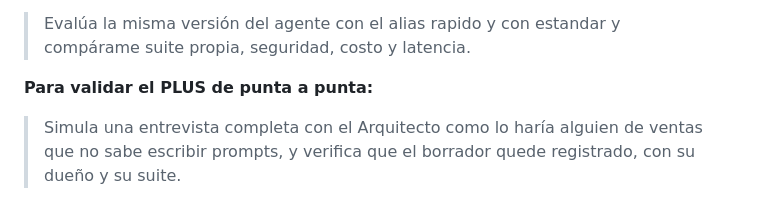
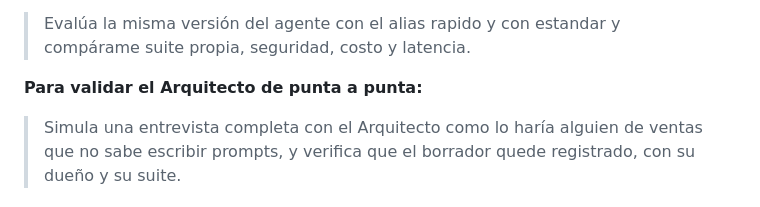
Before and after one commit to DanielDiab/Charter, a Markdown page: docs/DECISIONES.md, the part around the change. Drawn GitHub-style.

```diff
--- a/docs/DECISIONES.md
+++ b/docs/DECISIONES.md
@@ -102,7 +102,7 @@ los casos que no pasan, con la respuesta y las herramientas que llamó.
 > Evalúa la misma versión del agente con el alias rapido y con estandar y
 compárame suite propia, seguridad, costo y latencia.
 
-**Para validar el PLUS de punta a punta:**
+**Para validar el Arquitecto de punta a punta:**
 
 > Simula una entrevista completa con el Arquitecto como lo haría alguien de ventas que no sabe escribir prompts, y verifica que el borrador quede
 registrado, con su dueño y su suite.
```
Also changed, not shown: README.md (+31 -35 lines), docs/GUIA-DEMO.md (+1 -1 lines).
